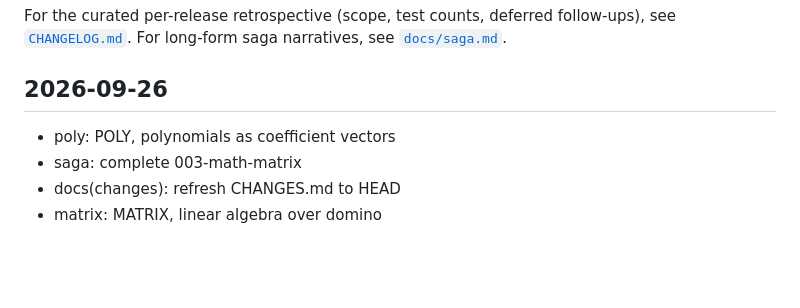
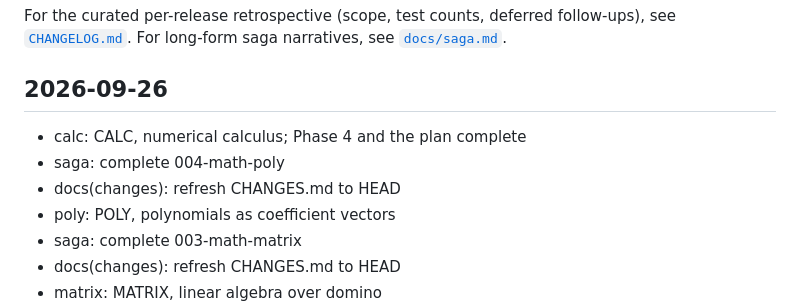
Before and after one commit to sw-vibe-coding/sw-apl-workspaces, a Markdown page: CHANGES.md, the part around the change. Rendered like a GitHub page; blank space fills up the shorter version.

Commit message:
docs(changes): refresh CHANGES.md to HEAD

```diff
--- a/CHANGES.md
+++ b/CHANGES.md
@@ -14,6 +14,9 @@ narratives, see [`docs/saga.md`](docs/saga.md).
 
 ## 2026-09-26
 
+- calc: CALC, numerical calculus; Phase 4 and the plan complete
+- saga: complete 004-math-poly
+- docs(changes): refresh CHANGES.md to HEAD
 - poly: POLY, polynomials as coefficient vectors
 - saga: complete 003-math-matrix
 - docs(changes): refresh CHANGES.md to HEAD
```
